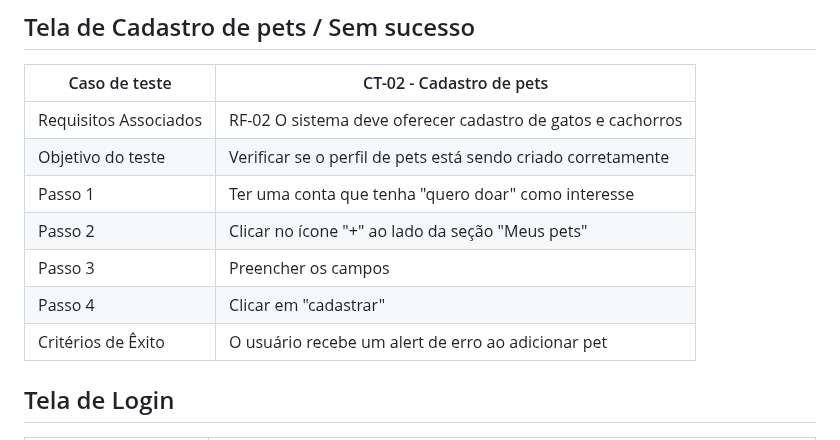
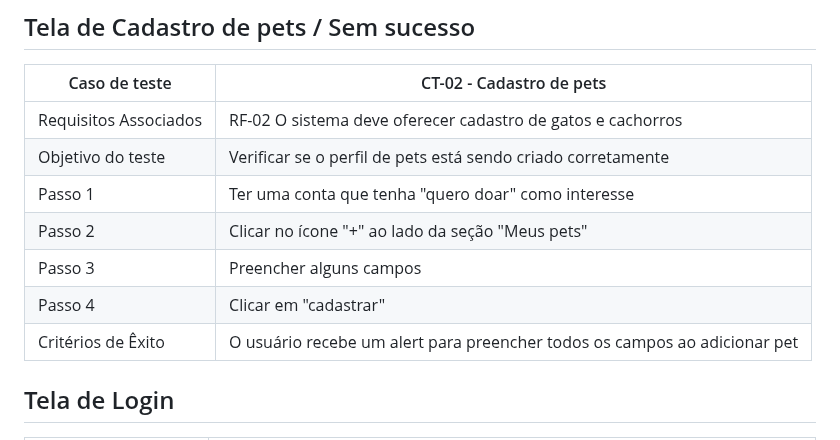
Before and after one commit to ICEI-PUC-Minas-PMV-ADS/pmv-ads-2023-1-e1-proj-web-t16-Time5-AdocaoPets, a Markdown page: docs/08-Plano de Testes de Software.md, the part around the change. Drawn GitHub-style.

```diff
--- a/docs/08-Plano de Testes de Software.md
+++ b/docs/08-Plano de Testes de Software.md
@@ -40,9 +40,9 @@
 | Objetivo do teste	  | Verificar se o perfil de pets está sendo criado corretamente  |
 | Passo 1	  | Ter uma conta que tenha "quero doar" como interesse |
 | Passo 2  | Clicar no ícone "+" ao lado da seção "Meus pets" |
-| Passo 3  | Preencher os campos |
+| Passo 3  | Preencher alguns campos |
 | Passo 4  | Clicar em "cadastrar" |
-| Critérios de Êxito | O usuário recebe um alert de erro ao adicionar pet |
+| Critérios de Êxito | O usuário recebe um alert para preencher todos os campos ao adicionar pet  |
 
 ## Tela de Login
 | Caso de teste | CT-01 - Cadastro de usuário |
```
